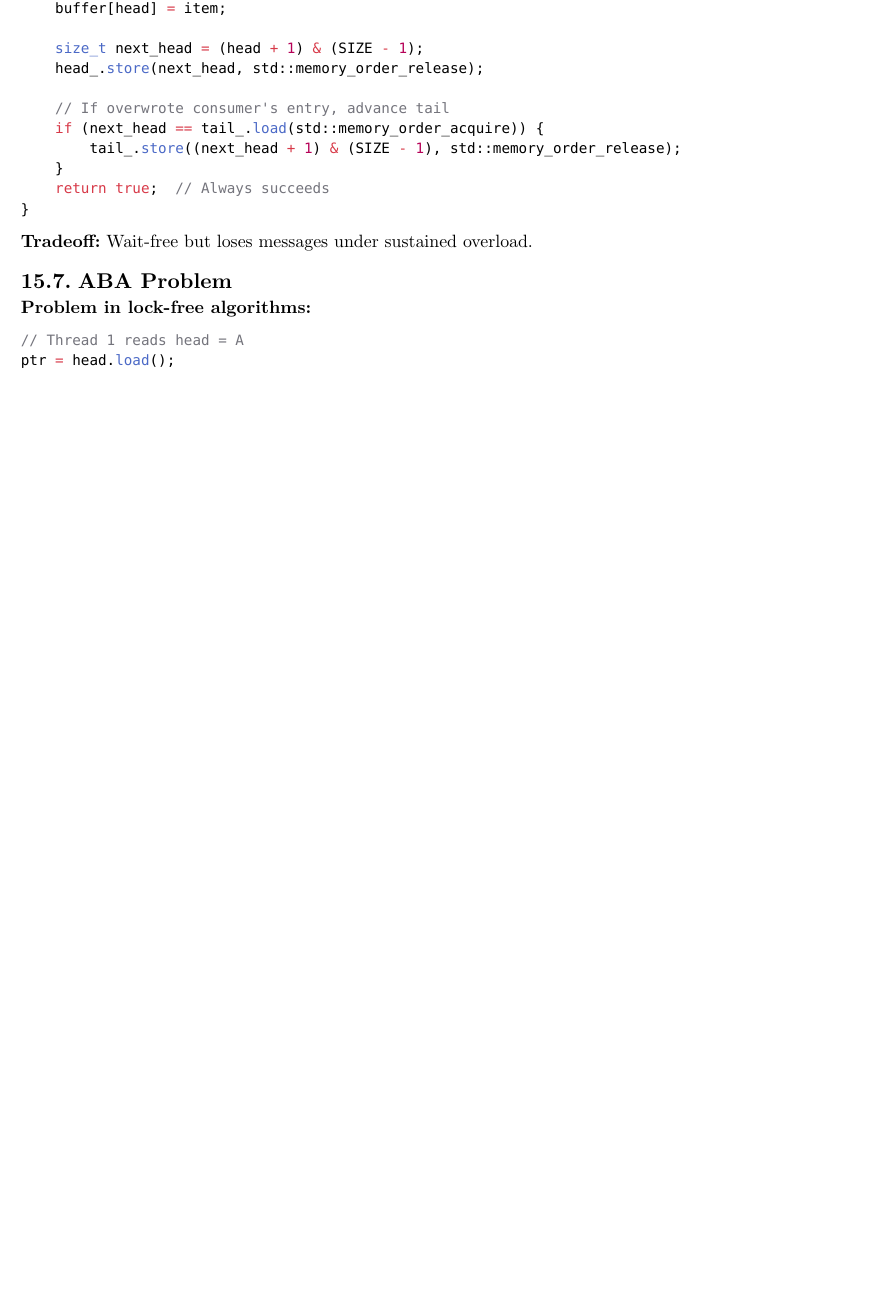
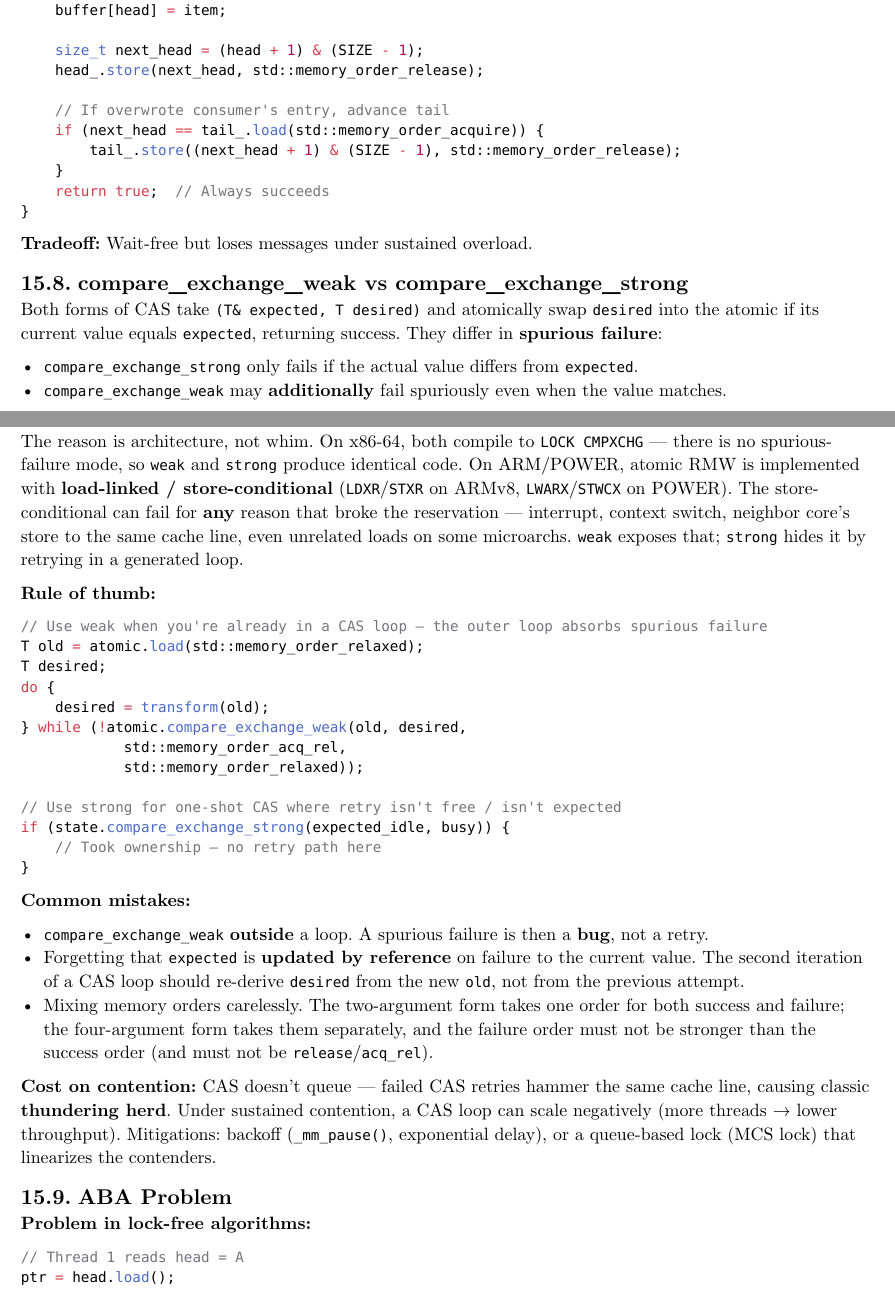
Before and after one commit to poyea/grimoire, a Typst document (networking.typ, which reads networking/lock-free.typ): part of page 86 of 224 before the commit and two parts of pages 87 and 88 of 226 after it, the two joined at a grey line, cut so that both start at the same text, the shorter picture padded with empty space. Compiled offline with Typst 0.15.

Commit message:
Add SPMC queue and compare_exchange_weak vs strong
SPMC work-stealing and broadcast (Disruptor) variants, plus CAS weak vs strong with LL/SC rationale and thundering-herd notes.

````diff
--- a/networking/lock-free.typ
+++ b/networking/lock-free.typ
@@ -247,0 +265 @@ private:
+        size_t h = head_.load(std::memory_order_relaxed);
@@ -247,0 +269,6 @@ private:
+        return true;
+    }
+
+    bool try_pop(T& item) {                          // Multiple consumers
+        size_t t = tail_.load(std::memory_order_relaxed);
+        while (t < head_.load(std::memory_order_acquire)) {
@@ -247,0 +278,2 @@ private:
+                    std::memory_order_relaxed)) {
+                return true;                          // Won the race
@@ -276,6 +350,41 @@ bool push(const T& item) {
 ```
 
 *Tradeoff:* Wait-free but loses messages under sustained overload.
+
+== compare_exchange_weak vs compare_exchange_strong
+
+Both forms of CAS take `(T& expected, T desired)` and atomically swap `desired` into the atomic if its current value equals `expected`, returning success. They differ in *spurious failure*:
+
+- `compare_exchange_strong` only fails if the actual value differs from `expected`.
+- `compare_exchange_weak` may *additionally* fail spuriously even when the value matches.
+
+The reason is architecture, not whim. On x86-64, both compile to `LOCK CMPXCHG` — there is no spurious-failure mode, so `weak` and `strong` produce identical code. On ARM/POWER, atomic RMW is implemented with *load-linked / store-conditional* (`LDXR`/`STXR` on ARMv8, `LWARX`/`STWCX` on POWER). The store-conditional can fail for *any* reason that broke the reservation — interrupt, context switch, neighbor core's store to the same cache line, even unrelated loads on some microarchs. `weak` exposes that; `strong` hides it by retrying in a generated loop.
+
+*Rule of thumb:*
+
+```cpp
+// Use weak when you're already in a CAS loop — the outer loop absorbs spurious failure
+T old = atomic.load(std::memory_order_relaxed);
+T desired;
+do {
+    desired = transform(old);
+} while (!atomic.compare_exchange_weak(old, desired,
+            std::memory_order_acq_rel,
+            std::memory_order_relaxed));
+
+// Use strong for one-shot CAS where retry isn't free / isn't expected
+if (state.compare_exchange_strong(expected_idle, busy)) {
+    // Took ownership — no retry path here
+}
+```
+
+*Common mistakes:*
+
+- `compare_exchange_weak` *outside* a loop. A spurious failure is then a *bug*, not a retry.
+- Forgetting that `expected` is *updated by reference* on failure to the current value. The second iteration of a CAS loop should re-derive `desired` from the new `old`, not from the previous attempt.
+- Mixing memory orders carelessly. The two-argument form takes one order for both success and failure; the four-argument form takes them separately, and the failure order must not be stronger than the success order (and must not be `release`/`acq_rel`).
+
+*Cost on contention:* CAS doesn't queue — failed CAS retries hammer the same cache line, causing classic *thundering herd*. Under sustained contention, a CAS loop can scale negatively (more threads → lower throughput). Mitigations: backoff (`_mm_pause()`, exponential delay), or a queue-based lock (MCS lock) that linearizes the contenders.
 
 == ABA Problem
 
````
Also changed, not shown: networking/lock-free.typ (65 more changed lines).
